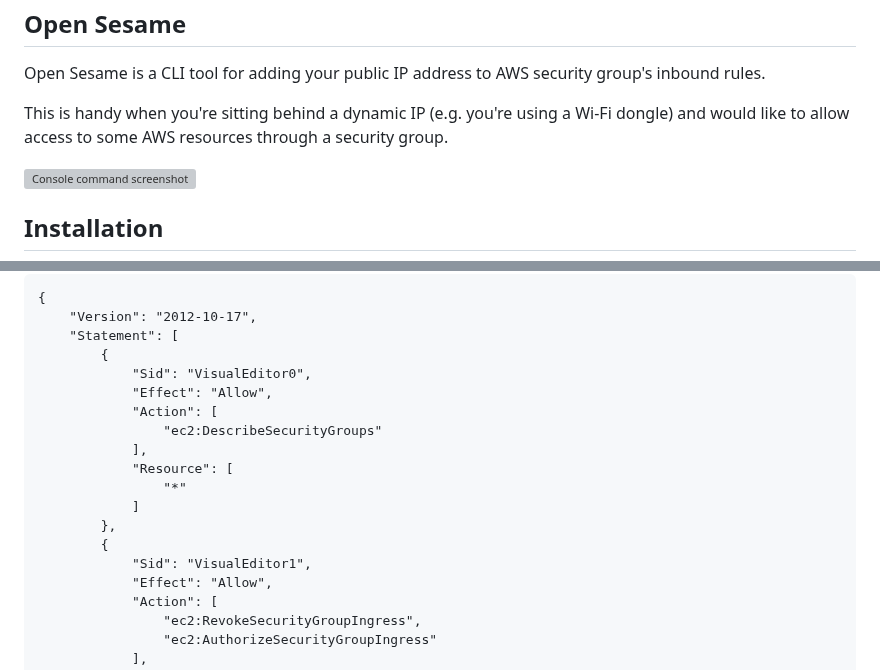
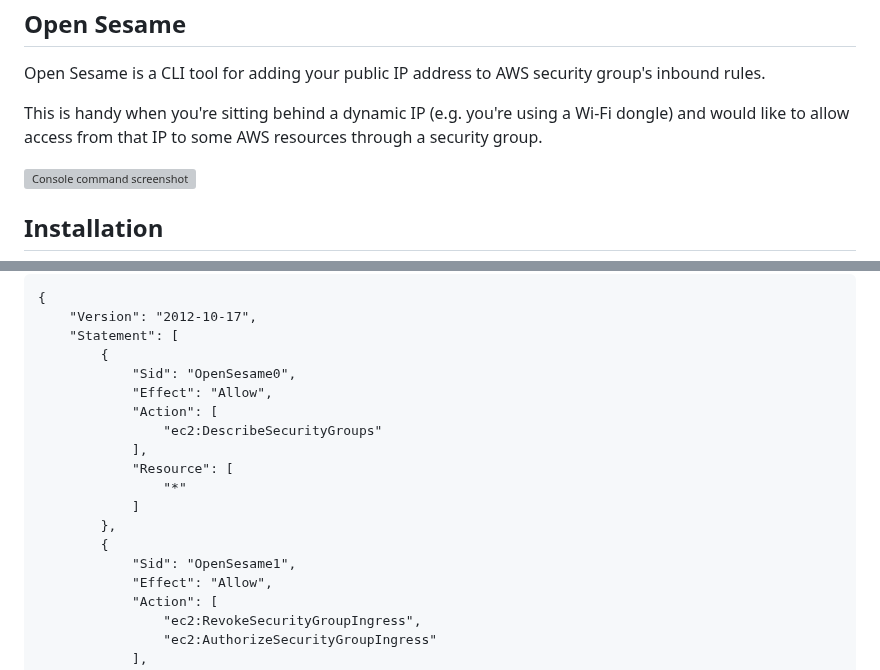
Before and after one commit to cliffano/open-sesame, a Markdown page: README.md, 2 parts joined by grey strips. Rendered like a GitHub page; grey boxes are pictures that could not be loaded.

Commit message:
Minor SID renames, minor overview reword.

```diff
--- a/README.md
+++ b/README.md
@@ -12,7 +12,7 @@ Open Sesame
 
 Open Sesame is a CLI tool for adding your public IP address to AWS security group's inbound rules.
 
-This is handy when you're sitting behind a dynamic IP (e.g. you're using a Wi-Fi dongle) and would like to allow access to some AWS resources through a security group.
+This is handy when you're sitting behind a dynamic IP (e.g. you're using a Wi-Fi dongle) and would like to allow access from that IP to some AWS resources through a security group.
 
 ![Console command screenshot](https://raw.github.com/cliffano/open-sesame/master/screenshots/console.png)
 
@@ -47,7 +47,7 @@ You can use the example below to provision an IAM policy for Open Sesame to use:
         "Version": "2012-10-17",
         "Statement": [
             {
-                "Sid": "VisualEditor0",
+                "Sid": "OpenSesame0",
                 "Effect": "Allow",
                 "Action": [
                     "ec2:DescribeSecurityGroups"
@@ -57,7 +57,7 @@ You can use the example below to provision an IAM policy for Open Sesame to use:
                 ]
             },
             {
-                "Sid": "VisualEditor1",
+                "Sid": "OpenSesame1",
                 "Effect": "Allow",
                 "Action": [
                     "ec2:RevokeSecurityGroupIngress",
```
